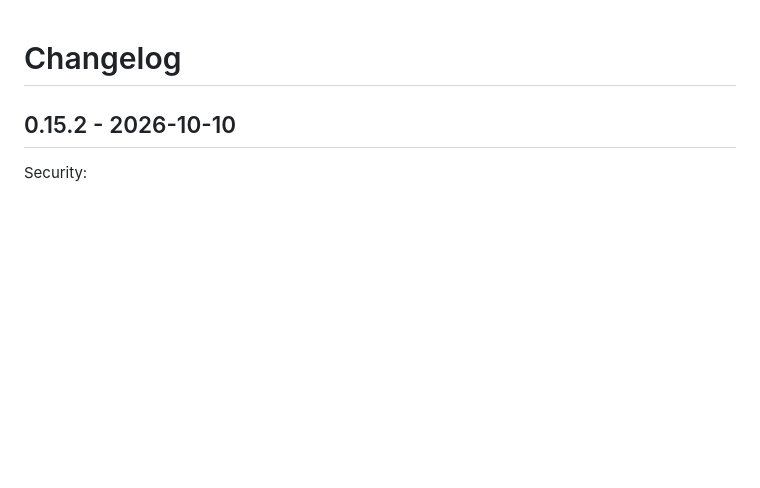
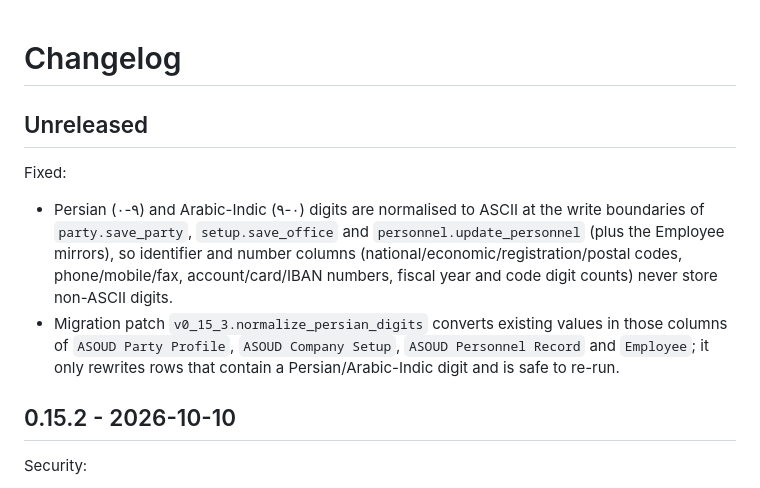
Before and after one commit to mohamadi121/frappe-erp-next-2, a Markdown page: CHANGELOG.md, the part around the change. GitHub-like rendering; blank space fills up the shorter version.

```diff
--- a/CHANGELOG.md
+++ b/CHANGELOG.md
@@ -1,4 +1,11 @@
 # Changelog
+
+## Unreleased
+
+Fixed:
+
+- Persian (۰-۹) and Arabic-Indic (٠-٩) digits are normalised to ASCII at the write boundaries of `party.save_party`, `setup.save_office` and `personnel.update_personnel` (plus the Employee mirrors), so identifier and number columns (national/economic/registration/postal codes, phone/mobile/fax, account/card/IBAN numbers, fiscal year and code digit counts) never store non-ASCII digits.
+- Migration patch `v0_15_3.normalize_persian_digits` converts existing values in those columns of `ASOUD Party Profile`, `ASOUD Company Setup`, `ASOUD Personnel Record` and `Employee`; it only rewrites rows that contain a Persian/Arabic-Indic digit and is safe to re-run.
 
 ## 0.15.2 - 2026-10-10
 
```
Also changed, not shown: docs/api/party.md (+13 -0 lines).
